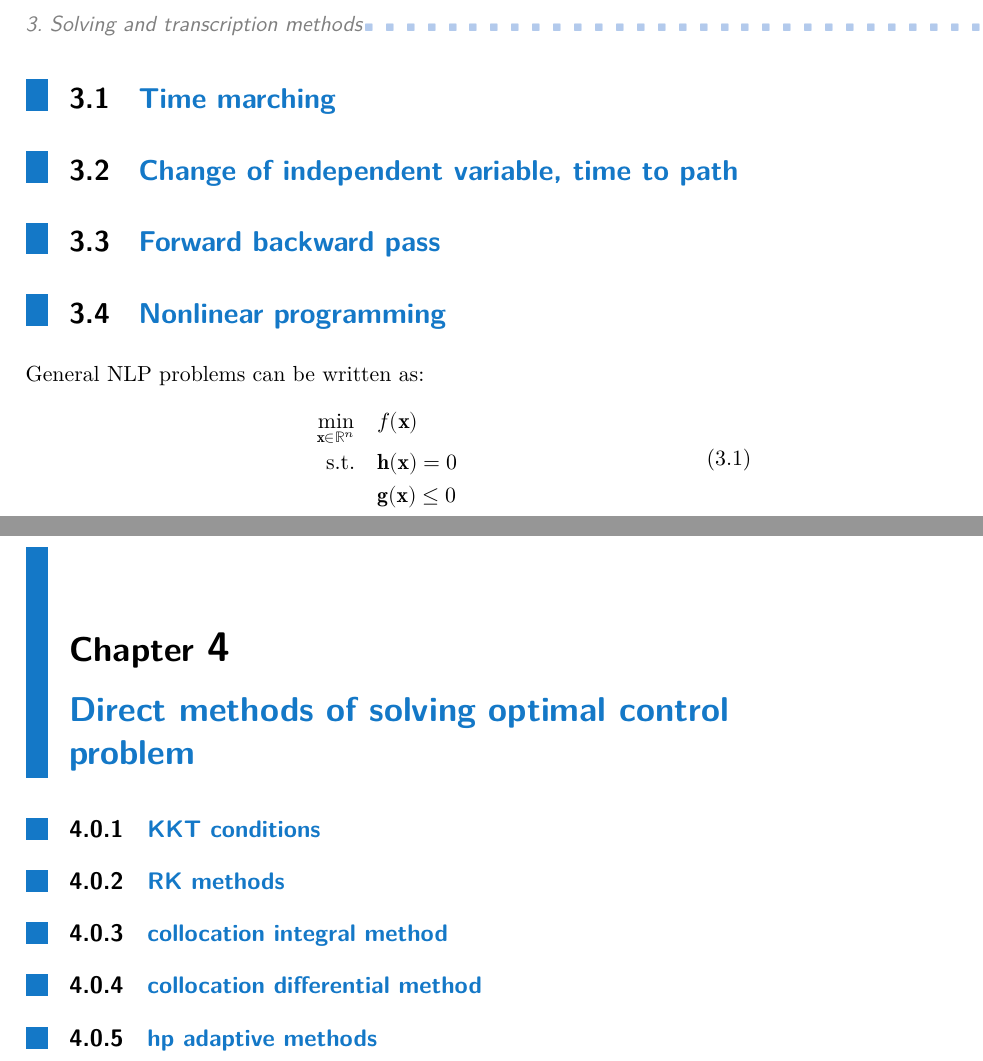
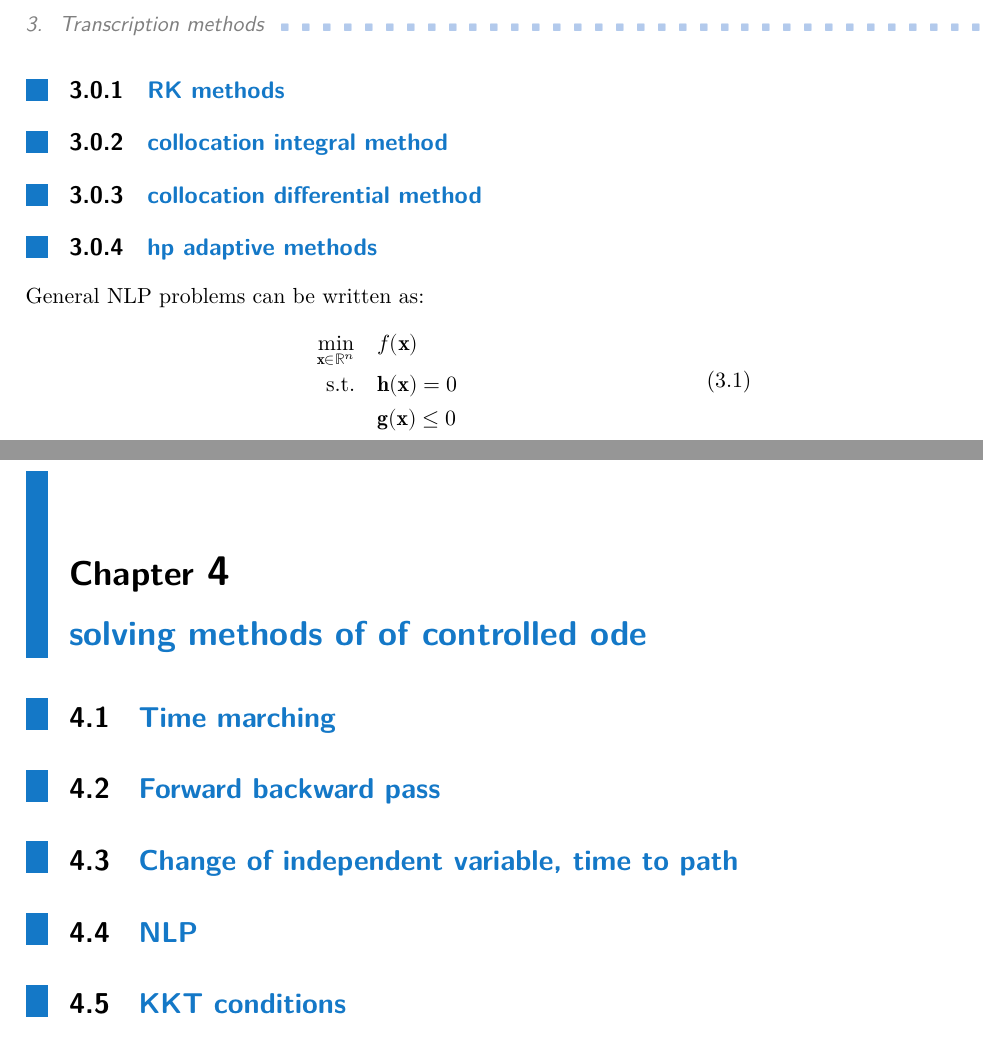
Before and after one commit to ceserik/SLapSim.jl, a LaTeX thesis (thesis/thesis.tex): two parts of pages 16 and 17 of 33, joined at a grey line, cut at the place of the change. The pictures show the PDF file thesis/thesis.pdf that the author committed with the source.

Commit message:
Tminor thesis chnages

```diff
--- a/thesis/thesis.tex
+++ b/thesis/thesis.tex
@@ -343,14 +343,15 @@ Vehicle components are chassis, wheel assembly, tire, aerodynamics, suspension,
 \subsection{Formula Electric twin track}
 
 
-\chapter{Solving and transcription methods}
+\chapter{ Transcription methods}
 Methods discussed in this section are doing eesentialy the same thing, solving controlled ODE along a time/path trajectory. But their apporach and results are different.
  The most common method for solving controlled ODE is time marching. Where the state computation is always for the states at time t+1, after solvig at t+1, time is moved/marched forward and solution a t +2 is calculated and so on. This gives a solution to ODE. If the ODE can be controlled like the car, you also need a separate controller, which becomes part of the ODE. This approach gives a solution to the problem of how to control car, so that it completes a lap around a circuit. However, this solution is not optimal to time or any objective as the controls depend on the controller. Therefore, if the car parameters change and the controller doesnt, the resulting time can be exatly same, becasue controller cannot take  advantage of lighter car. Sensitivity analysis and lap time can ba obtained but it is skewed by the controller chosen. In Car maker the ocntroller is driver and they have Driver adaptation. Using time marhcing is not hbest for sensitivity analysis a nd lap time simulation.
 Controller can be tuned after each change of model but, that is time intensive. Another approach to solving controlled ODE is using shooting methods. Now the algorithm doesn't compute the states at only next time point, but it computes all states at all time points at the same time. Using this method it is possible to get rid of the controller, and instead of control rule a feed forward control vector along the trajectory is computed. This chapter deals with transcribing the continuos problem into discrete steps
-\section{Time marching}
-\section{Change of independent variable, time to path}
-\section{Forward backward pass}
-\section{Nonlinear programming}
+\subsection{RK methods}
+\subsection{collocation integral method}
+\subsection{collocation differential method}
+\subsection{hp adaptive methods}
+%\section{Nonlinear programming}
 
 General NLP problems can be written as:
 \begin{equation}
@@ -362,12 +363,12 @@ General NLP problems can be written as:
 \label{eq:general_nlp}
 \end{equation}
 
-\chapter{Direct methods of solving optimal control problem}
-\subsection{KKT conditions}
-\subsection{RK methods}
-\subsection{collocation integral method}
-\subsection{collocation differential method}
-\subsection{hp adaptive methods}
+\chapter{solving methods of of controlled ode}
+\section{Time marching}
+\section{Forward backward pass}
+\section{Change of independent variable, time to path}
+\section{NLP}
+\section{KKT conditions}
 \chapter{Adjoint methods}
 they deserve chapter of their own
 
```
Also changed, not shown: thesis/thesis.pdf.
